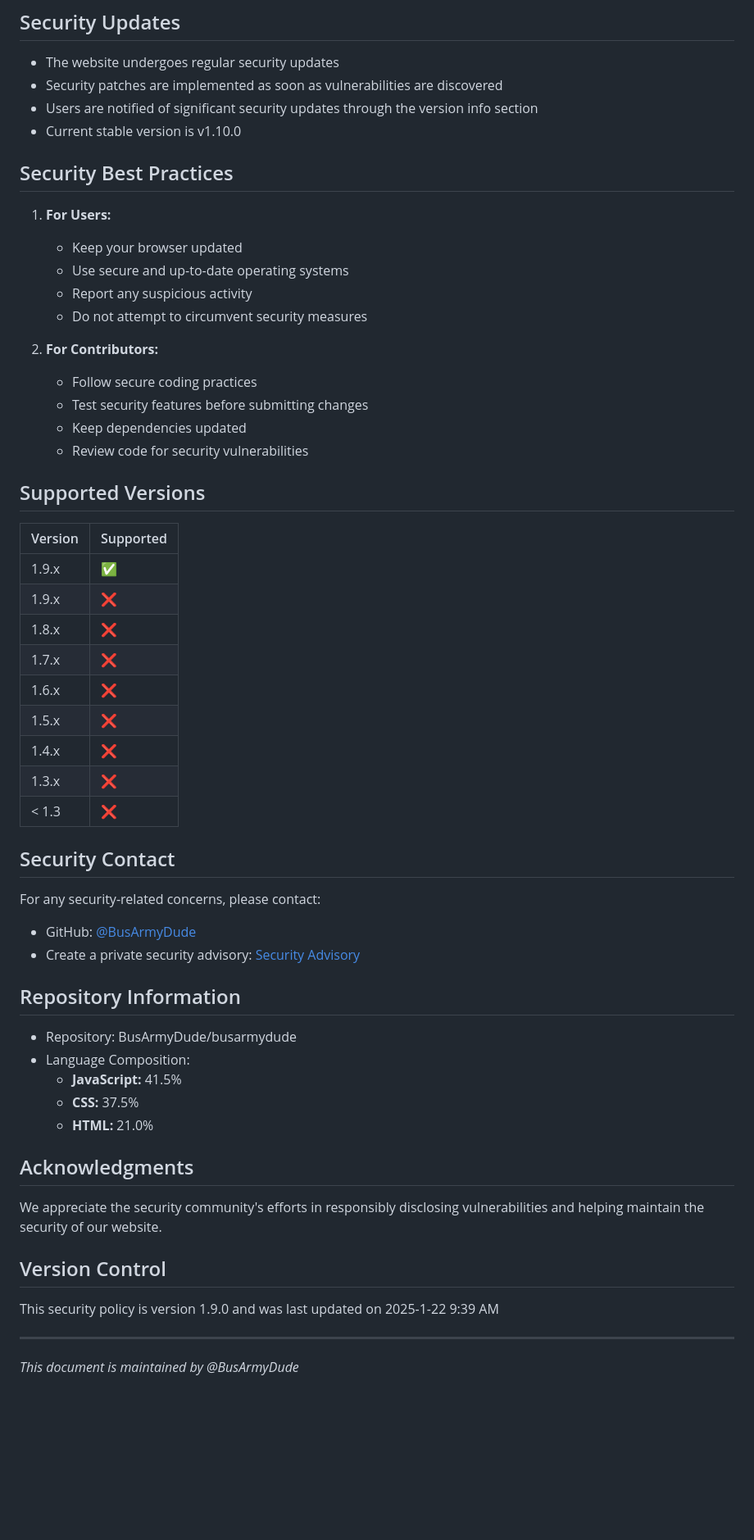
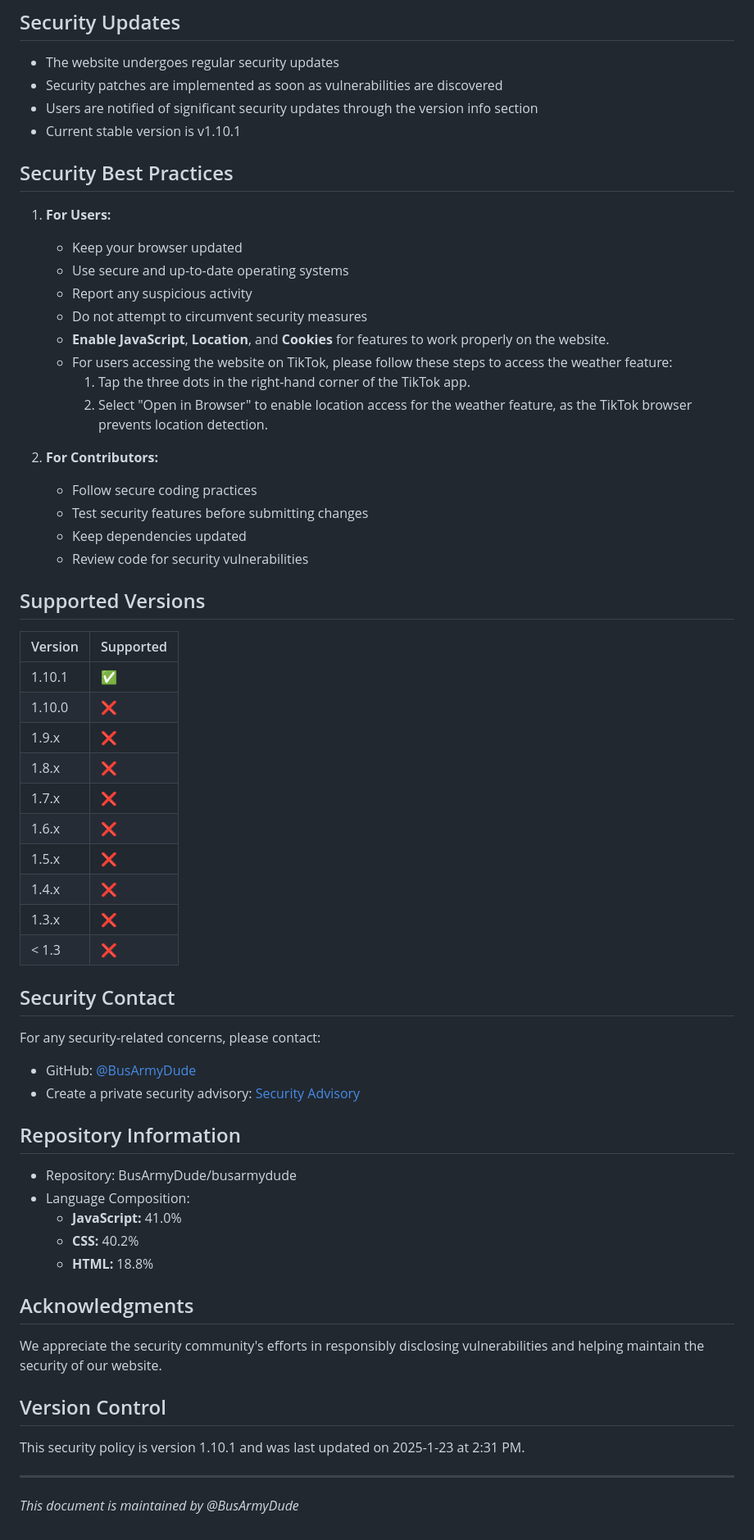
Before and after one commit to Bus-Army-Dude/bus-army-dude, a Markdown page: SECURITY.md, the part around the change printed below. Shown: that part at 82% size. GitHub-like rendering; blank space fills up the shorter version.

```diff
--- a/SECURITY.md
+++ b/SECURITY.md
@@ -57,7 +70,7 @@ To report a security vulnerability, please follow these steps:
 - The website undergoes regular security updates
 - Security patches are implemented as soon as vulnerabilities are discovered
 - Users are notified of significant security updates through the version info section
-- Current stable version is v1.10.0
+- Current stable version is v1.10.1
 
 ## Security Best Practices
 
@@ -66,6 +79,10 @@ To report a security vulnerability, please follow these steps:
    - Use secure and up-to-date operating systems
    - Report any suspicious activity
    - Do not attempt to circumvent security measures
+   - **Enable JavaScript**, **Location**, and **Cookies** for features to work properly on the website.
+   - For users accessing the website on TikTok, please follow these steps to access the weather feature:
+     1. Tap the three dots in the right-hand corner of the TikTok app.
+     2. Select "Open in Browser" to enable location access for the weather feature, as the TikTok browser prevents location detection.
 
 2. **For Contributors:**
    - Follow secure coding practices
@@ -75,17 +92,18 @@ To report a security vulnerability, please follow these steps:
 
 ## Supported Versions
 
-| Version | Supported          |
-| ------- | ------------------ |
-| 1.9.x   | :white_check_mark: |
-| 1.9.x   | :x: |
-| 1.8.x   | :x: |
-| 1.7.x   | :x: |
-| 1.6.x   | :x: |
-| 1.5.x   | :x: |
-| 1.4.x   | :x: |
-| 1.3.x   | :x: |
-| < 1.3   | :x: |
+| Version  | Supported          |
+| -------- | ------------------ |
+| 1.10.1   | :white_check_mark: |
+| 1.10.0   | :x:                |
+| 1.9.x    | :x:                |
+| 1.8.x    | :x:                |
+| 1.7.x    | :x:                |
+| 1.6.x    | :x:                |
+| 1.5.x    | :x:                |
+| 1.4.x    | :x:                |
+| 1.3.x    | :x:                |
+| < 1.3    | :x:                |
 
 ## Security Contact
 
@@ -96,9 +114,9 @@ For any security-related concerns, please contact:
 ## Repository Information
 - Repository: BusArmyDude/busarmydude
 - Language Composition:
-  - **JavaScript:** 41.5%
-  - **CSS:** 37.5%
-  - **HTML:** 21.0%
+  - **JavaScript:** 41.0%
+  - **CSS:** 40.2%
+  - **HTML:** 18.8%
 
 ## Acknowledgments
 
@@ -106,7 +124,7 @@ We appreciate the security community's efforts in responsibly disclosing vulnera
 
 ## Version Control
 
-This security policy is version 1.9.0 and was last updated on 2025-1-22 9:39 AM
+This security policy is version 1.10.1 and was last updated on 2025-1-23 at 2:31 PM.
 
 ---
 
```
Also changed, not shown: other parts of SECURITY.md (+13 -0 lines).
